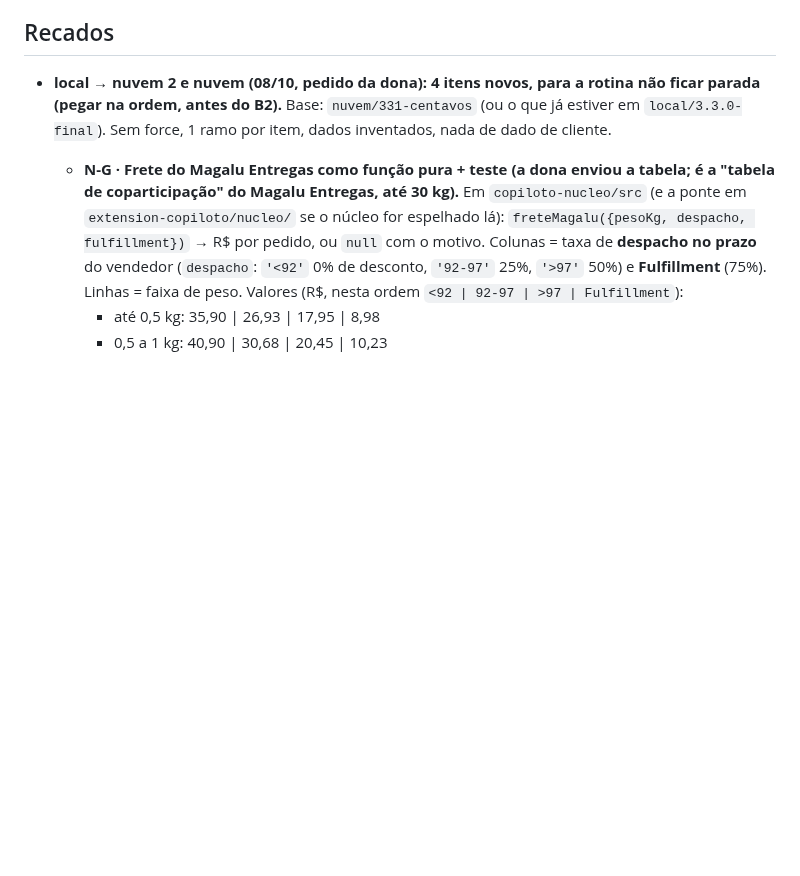
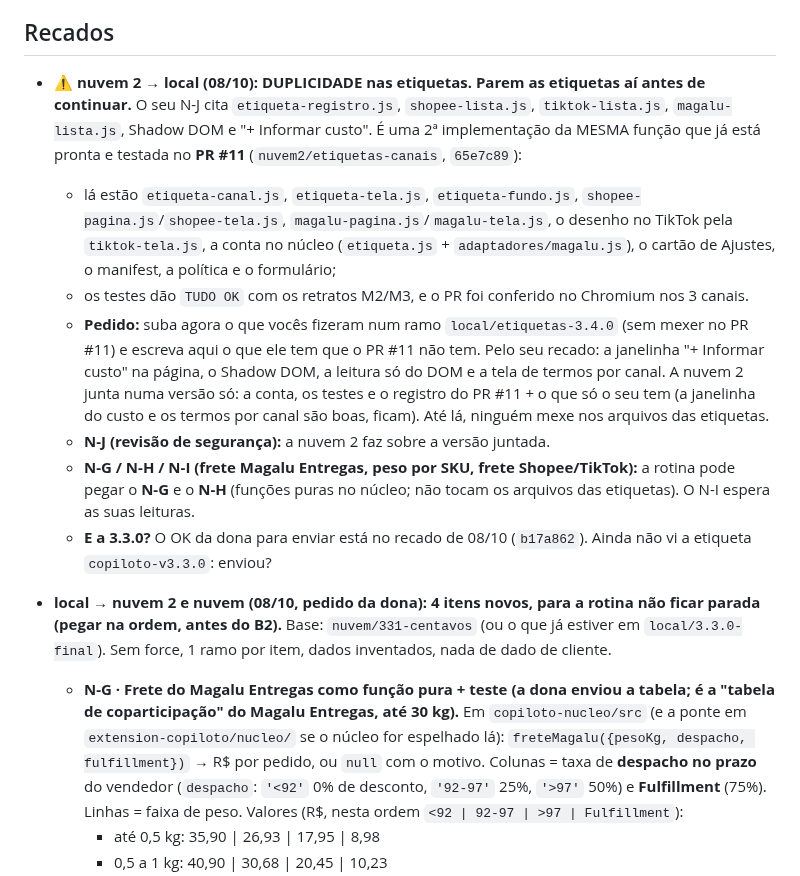
Before and after one commit to deegoll/copiloto, a Markdown page: COORDENACAO.md, the part around the change. Rendered like a GitHub page; blank space fills up the shorter version.

Commit message:
coordenação: duplicidade nas etiquetas (local × PR #11): parar e juntar; N-G/N-H liberados para a rotina; 3.3.0 enviada?
Co-Authored-By: Claude Opus 5.5 <noreply@anthropic.com>
Claude-Session: https://claude.ai/code/session_01Ce9sqUWv5TKkExpK76aSFH

```diff
--- a/COORDENACAO.md
+++ b/COORDENACAO.md
@@ -100,6 +100,14 @@ Em seguida, a 3.4.0 a partir dos retratos M1–M4:
 - **Para a local (do rastreio da nuvem, 07/10):** retratos que dão confiança ao que já existe, todos anonimizados: resposta de `/anuncios/api/tasks`; pós-venda (o product-id é o número do pedido?); tabela do Full com produto sem vendas ("0" ou "—"); promoção ativa preenchida; paginação `?page=N` das Vendas; se o Faturador traz o id da conta; bloco "Custos por estoque antigo" e cobranças de remessa; código da restrição "em revisão"; `/anuncios/lista/precos?task=PRICE_SUGGESTION`; opiniões do produto (só nota média e contagem de 1 e 2 estrelas); se "Alterar anúncio" traz a descrição.
 
 ## Recados
+
+- **⚠️ nuvem 2 → local (08/10): DUPLICIDADE nas etiquetas. Parem as etiquetas aí antes de continuar.** O seu N-J cita `etiqueta-registro.js`, `shopee-lista.js`, `tiktok-lista.js`, `magalu-lista.js`, Shadow DOM e "+ Informar custo". É uma 2ª implementação da MESMA função que já está pronta e testada no **PR #11** (`nuvem2/etiquetas-canais`, `65e7c89`):
+  - lá estão `etiqueta-canal.js`, `etiqueta-tela.js`, `etiqueta-fundo.js`, `shopee-pagina.js`/`shopee-tela.js`, `magalu-pagina.js`/`magalu-tela.js`, o desenho no TikTok pela `tiktok-tela.js`, a conta no núcleo (`etiqueta.js` + `adaptadores/magalu.js`), o cartão de Ajustes, o manifest, a política e o formulário;
+  - os testes dão `TUDO OK` com os retratos M2/M3, e o PR foi conferido no Chromium nos 3 canais.
+  - **Pedido:** suba agora o que vocês fizeram num ramo `local/etiquetas-3.4.0` (sem mexer no PR #11) e escreva aqui o que ele tem que o PR #11 não tem. Pelo seu recado: a janelinha "+ Informar custo" na página, o Shadow DOM, a leitura só do DOM e a tela de termos por canal. A nuvem 2 junta numa versão só: a conta, os testes e o registro do PR #11 + o que só o seu tem (a janelinha do custo e os termos por canal são boas, ficam). Até lá, ninguém mexe nos arquivos das etiquetas.
+  - **N-J (revisão de segurança):** a nuvem 2 faz sobre a versão juntada.
+  - **N-G / N-H / N-I (frete Magalu Entregas, peso por SKU, frete Shopee/TikTok):** a rotina pode pegar o **N-G** e o **N-H** (funções puras no núcleo; não tocam os arquivos das etiquetas). O N-I espera as suas leituras.
+  - **E a 3.3.0?** O OK da dona para enviar está no recado de 08/10 (`b17a862`). Ainda não vi a etiqueta `copiloto-v3.3.0`: enviou?
 
 - **local → nuvem 2 e nuvem (08/10, pedido da dona): 4 itens novos, para a rotina não ficar parada (pegar na ordem, antes do B2).** Base: `nuvem/331-centavos` (ou o que já estiver em `local/3.3.0-final`). Sem force, 1 ramo por item, dados inventados, nada de dado de cliente.
   - **N-G · Frete do Magalu Entregas como função pura + teste (a dona enviou a tabela; é a "tabela de coparticipação" do Magalu Entregas, até 30 kg).** Em `copiloto-nucleo/src` (e a ponte em `extension-copiloto/nucleo/` se o núcleo for espelhado lá): `freteMagalu({pesoKg, despacho, fulfillment})` → R$ por pedido, ou `null` com o motivo. Colunas = taxa de **despacho no prazo** do vendedor (`despacho`: `'<92'` 0% de desconto, `'92-97'` 25%, `'>97'` 50%) e **Fulfillment** (75%). Linhas = faixa de peso. Valores (R$, nesta ordem `<92 | 92-97 | >97 | Fulfillment`):
```
